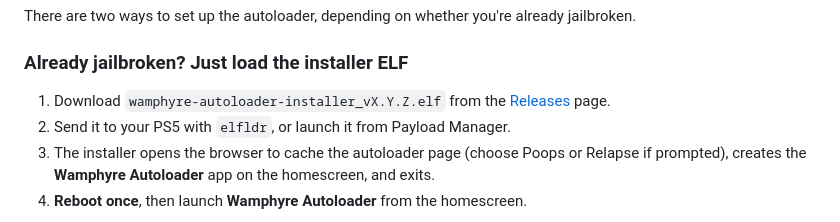
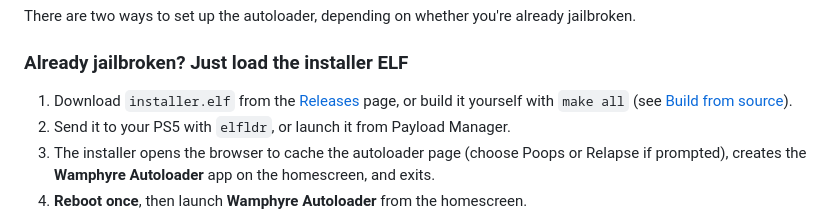
Before and after one commit to Wamphyre/wamphyre-autoloader, a Markdown page: README.md, the part around the change. Rendered like a GitHub page.

Commit message:
README: the installer artifact is installer.elf, not a versioned name
The plain build produces installer.elf; the versioned name only exists
after the optional release-renaming step, so the setup instructions now
point at the real filename and mention building it with make all.

```diff
--- a/README.md
+++ b/README.md
@@ -36,7 +36,7 @@ There are two ways to set up the autoloader, depending on whether you're already
 
 ### Already jailbroken? Just load the installer ELF
 
-1. Download `wamphyre-autoloader-installer_vX.Y.Z.elf` from the [Releases](https://github.com/Wamphyre/wamphyre-autoloader/releases) page.
+1. Download `installer.elf` from the [Releases](https://github.com/Wamphyre/wamphyre-autoloader/releases) page, or build it yourself with `make all` (see [Build from source](#build-from-source-no-docker)).
 2. Send it to your PS5 with `elfldr`, or launch it from Payload Manager.
 3. The installer opens the browser to cache the autoloader page (choose Poops or Relapse if prompted), creates the **Wamphyre Autoloader** app on the homescreen, and exits.
 4. **Reboot once**, then launch **Wamphyre Autoloader** from the homescreen.
```
